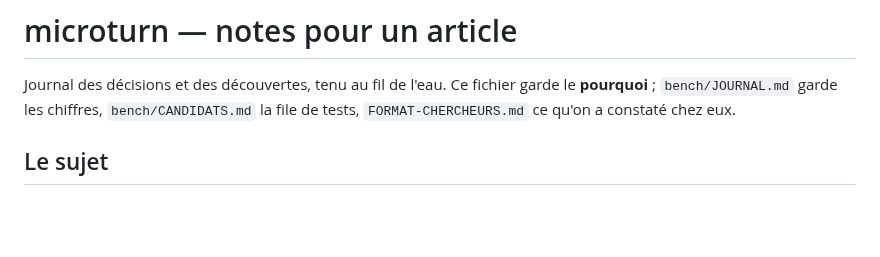
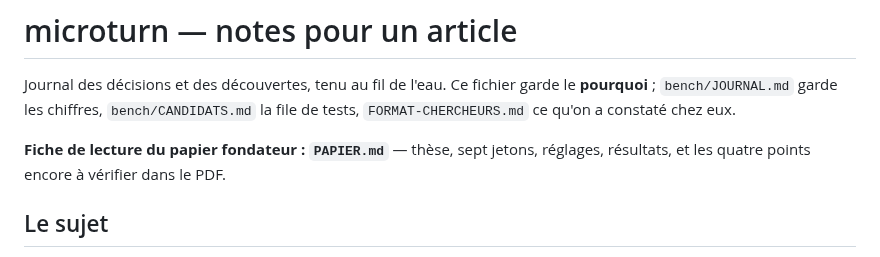
Before and after one commit to lexoyo/microturn, a Markdown page: ARTICLE-NOTES.md, the part around the change. Drawn GitHub-style; blank space fills up the shorter version.

```diff
--- a/ARTICLE-NOTES.md
+++ b/ARTICLE-NOTES.md
@@ -3,6 +3,9 @@
 Journal des décisions et des découvertes, tenu au fil de l'eau. Ce fichier garde
 le **pourquoi** ; `bench/JOURNAL.md` garde les chiffres, `bench/CANDIDATS.md` la
 file de tests, `FORMAT-CHERCHEURS.md` ce qu'on a constaté chez eux.
+
+**Fiche de lecture du papier fondateur : `PAPIER.md`** — thèse, sept jetons,
+réglages, résultats, et les quatre points encore à vérifier dans le PDF.
 
 ## Le sujet
 
```
Also changed, not shown: PAPIER.md (added, +266 -0 lines), README.md (+1 -0 lines).
